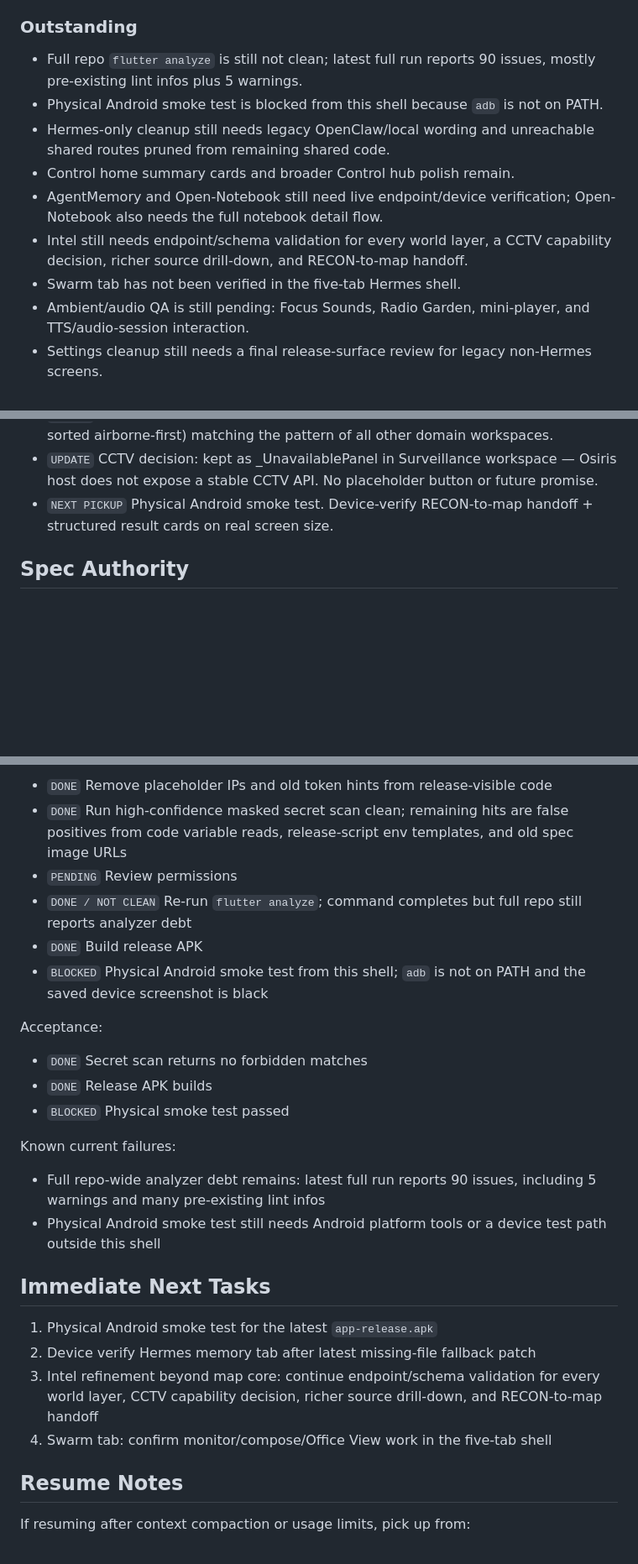
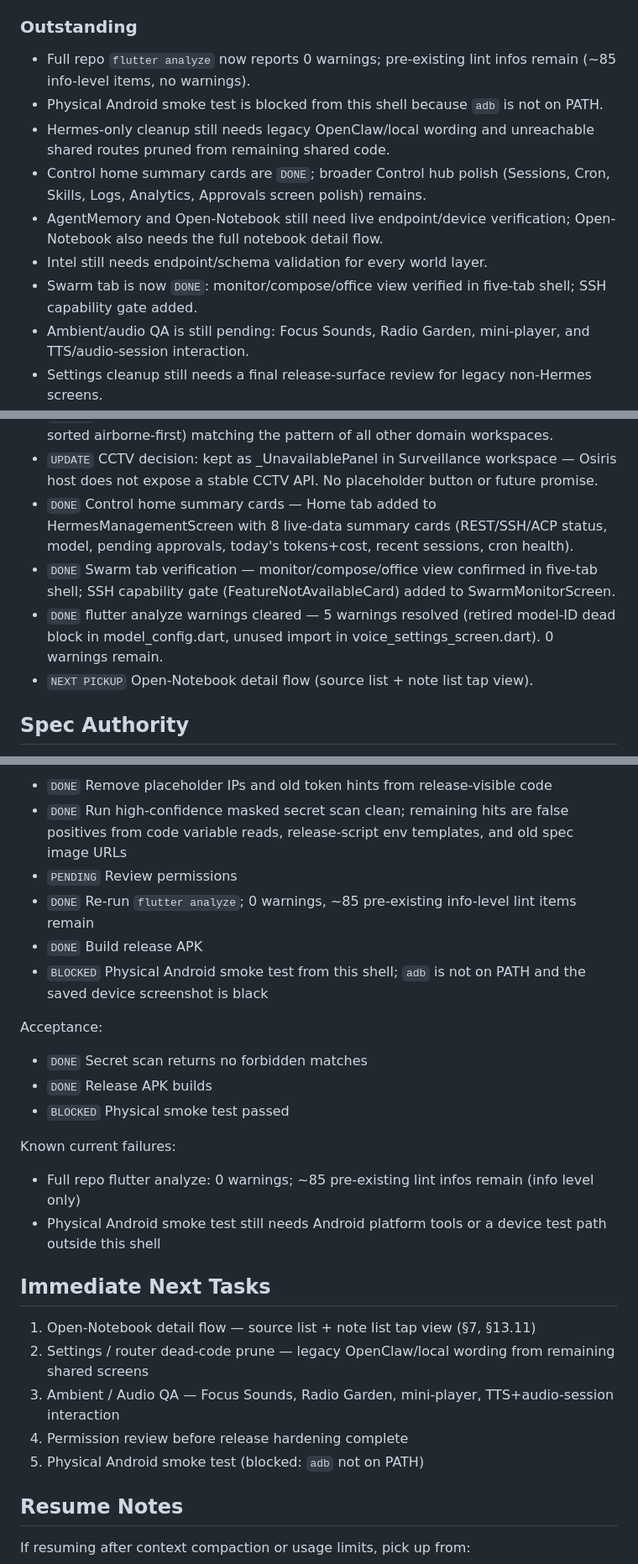
Before and after one commit to alboogycOdR/PocketClaw, a Markdown page: docs/HERMESCOMMANDER_WORK_TASK_LIST.md, 3 parts joined by grey strips. Shown at 84% size. Rendered like a GitHub page; blank space fills up the shorter version.

Commit message:
docs: update task list — Swarm DONE, Control Home DONE, 0 warnings

```diff
--- a/docs/HERMESCOMMANDER_WORK_TASK_LIST.md
+++ b/docs/HERMESCOMMANDER_WORK_TASK_LIST.md
@@ -36,13 +36,13 @@ This file is the working tracker for the HermesCommander branch. It exists to ma
 
 ### Outstanding
 
-- Full repo `flutter analyze` is still not clean; latest full run reports 90 issues, mostly pre-existing lint infos plus 5 warnings.
+- Full repo `flutter analyze` now reports 0 warnings; pre-existing lint infos remain (~85 info-level items, no warnings).
 - Physical Android smoke test is blocked from this shell because `adb` is not on PATH.
 - Hermes-only cleanup still needs legacy OpenClaw/local wording and unreachable shared routes pruned from remaining shared code.
-- Control home summary cards and broader Control hub polish remain.
+- Control home summary cards are `DONE`; broader Control hub polish (Sessions, Cron, Skills, Logs, Analytics, Approvals screen polish) remains.
 - AgentMemory and Open-Notebook still need live endpoint/device verification; Open-Notebook also needs the full notebook detail flow.
-- Intel still needs endpoint/schema validation for every world layer, a CCTV capability decision, richer source drill-down, and RECON-to-map handoff.
-- Swarm tab has not been verified in the five-tab Hermes shell.
+- Intel still needs endpoint/schema validation for every world layer.
+- Swarm tab is now `DONE`: monitor/compose/office view verified in five-tab shell; SSH capability gate added.
 - Ambient/audio QA is still pending: Focus Sounds, Radio Garden, mini-player, and TTS/audio-session interaction.
 - Settings cleanup still needs a final release-surface review for legacy non-Hermes screens.
 - Permission review remains pending before release hardening can be marked complete.
@@ -82,7 +82,10 @@ This file is the working tracker for the HermesCommander branch. It exists to ma
 - `UPDATE` "Send to Hermes" action added to RECON results — injects formatted result as pendingChatContextProvider prefill.
 - `UPDATE` Aviation workspace now has a detail list (flight callsign/model/altitude/speed, sorted airborne-first) matching the pattern of all other domain workspaces.
 - `UPDATE` CCTV decision: kept as _UnavailablePanel in Surveillance workspace — Osiris host does not expose a stable CCTV API. No placeholder button or future promise.
-- `NEXT PICKUP` Physical Android smoke test. Device-verify RECON-to-map handoff + structured result cards on real screen size.
+- `DONE` Control home summary cards — Home tab added to HermesManagementScreen with 8 live-data summary cards (REST/SSH/ACP status, model, pending approvals, today's tokens+cost, recent sessions, cron health).
+- `DONE` Swarm tab verification — monitor/compose/office view confirmed in five-tab shell; SSH capability gate (FeatureNotAvailableCard) added to SwarmMonitorScreen.
+- `DONE` flutter analyze warnings cleared — 5 warnings resolved (retired model-ID dead block in model_config.dart, unused import in voice_settings_screen.dart). 0 warnings remain.
+- `NEXT PICKUP` Open-Notebook detail flow (source list + note list tap view).
 
 ## Spec Authority
 
@@ -418,7 +421,7 @@ Tasks:
 - `DONE` Remove placeholder IPs and old token hints from release-visible code
 - `DONE` Run high-confidence masked secret scan clean; remaining hits are false positives from code variable reads, release-script env templates, and old spec image URLs
 - `PENDING` Review permissions
-- `DONE / NOT CLEAN` Re-run `flutter analyze`; command completes but full repo still reports analyzer debt
+- `DONE` Re-run `flutter analyze`; 0 warnings, ~85 pre-existing info-level lint items remain
 - `DONE` Build release APK
 - `BLOCKED` Physical Android smoke test from this shell; `adb` is not on PATH and the saved device screenshot is black
 
@@ -428,15 +431,16 @@ Acceptance:
 - `BLOCKED` Physical smoke test passed
 
 Known current failures:
-- Full repo-wide analyzer debt remains: latest full run reports 90 issues, including 5 warnings and many pre-existing lint infos
+- Full repo flutter analyze: 0 warnings; ~85 pre-existing lint infos remain (info level only)
 - Physical Android smoke test still needs Android platform tools or a device test path outside this shell
 
 ## Immediate Next Tasks
 
-1. Physical Android smoke test for the latest `app-release.apk`
-2. Device verify Hermes memory tab after latest missing-file fallback patch
-3. Intel refinement beyond map core: continue endpoint/schema validation for every world layer, CCTV capability decision, richer source drill-down, and RECON-to-map handoff
-4. Swarm tab: confirm monitor/compose/Office View work in the five-tab shell
+1. Open-Notebook detail flow — source list + note list tap view (§7, §13.11)
+2. Settings / router dead-code prune — legacy OpenClaw/local wording from remaining shared screens
+3. Ambient / Audio QA — Focus Sounds, Radio Garden, mini-player, TTS+audio-session interaction
+4. Permission review before release hardening complete
+5. Physical Android smoke test (blocked: `adb` not on PATH)
 
 ## Resume Notes
 
```
Also changed, not shown: other parts of docs/HERMESCOMMANDER_WORK_TASK_LIST.md (+1 -1 lines).
